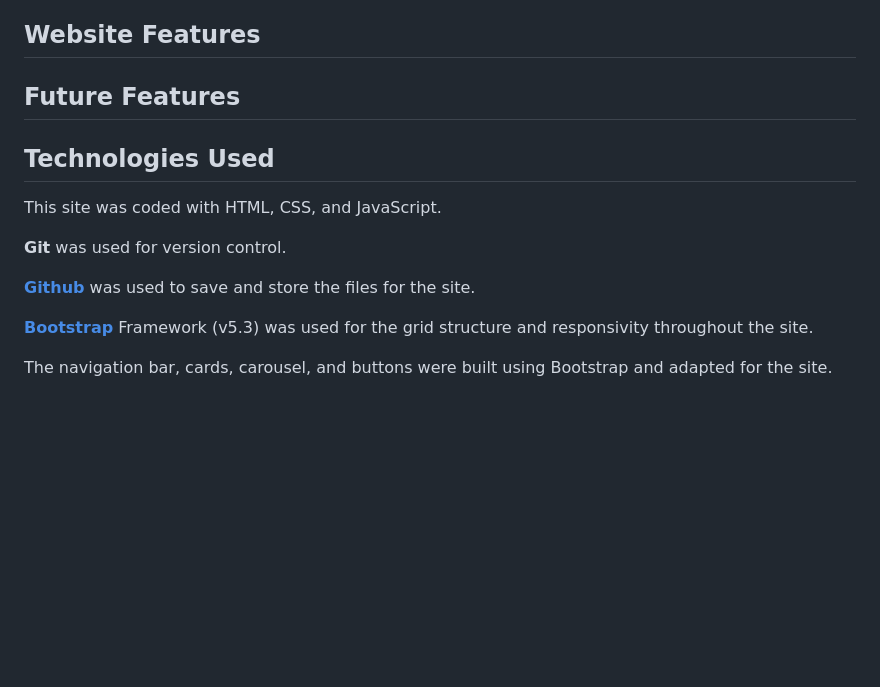
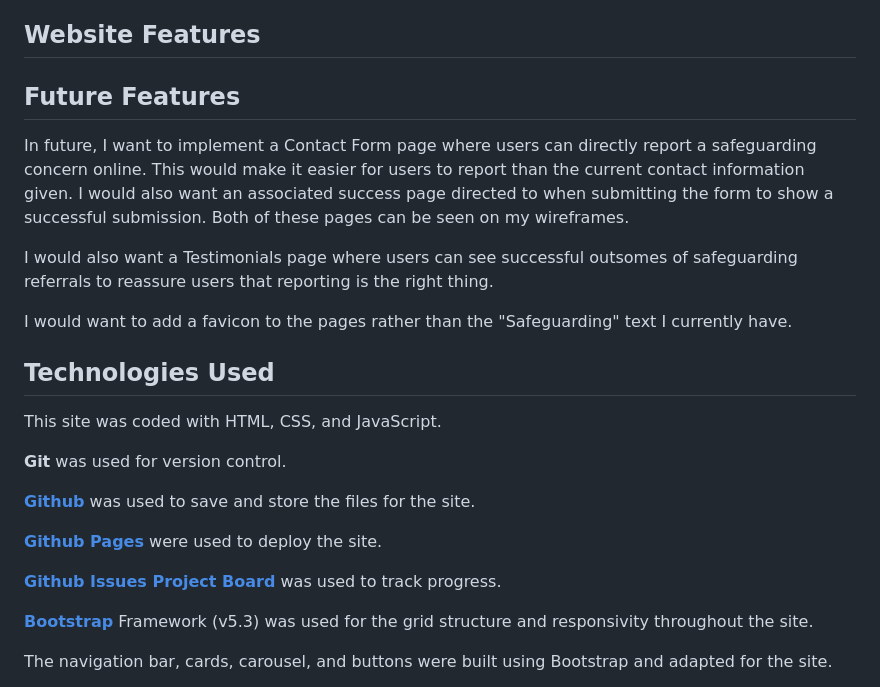
Before and after one commit to RosieTrainor/safeguarding-project, a Markdown page: README.md, the part around the change. GitHub-like rendering; blank space fills up the shorter version.

Commit message:
Complete Future Features section of README

```diff
--- a/README.md
+++ b/README.md
@@ -79,7 +79,14 @@ This website uses Inter for the headings and PT Sans for the body text. These we
 
 ## Website Features
 
+
 ## Future Features
+
+In future, I want to implement a Contact Form page where users can directly report a safeguarding concern online. This would make it easier for users to report than the current contact information given. I would also want an associated success page directed to when submitting the form to show a successful submission. Both of these pages can be seen on my wireframes.
+
+I would also want a Testimonials page where users can see successful outsomes of safeguarding referrals to reassure users that reporting is the right thing.
+
+I would want to add a favicon to the pages rather than the "Safeguarding" text I currently have.
 
 ## Technologies Used
 
@@ -88,6 +95,10 @@ This site was coded with HTML, CSS, and JavaScript.
 **Git** was used for version control.
 
 **[Github](https://github.com/)** was used to save and store the files for the site.
+
+**[Github Pages](https://pages.github.com/)** were used to deploy the site.
+
+**[Github Issues Project Board](https://github.com/features/issues)** was used to track progress.
 
 **[Bootstrap](https://getbootstrap.com/)** Framework (v5.3) was used for the grid structure and responsivity throughout the site.
 
```
